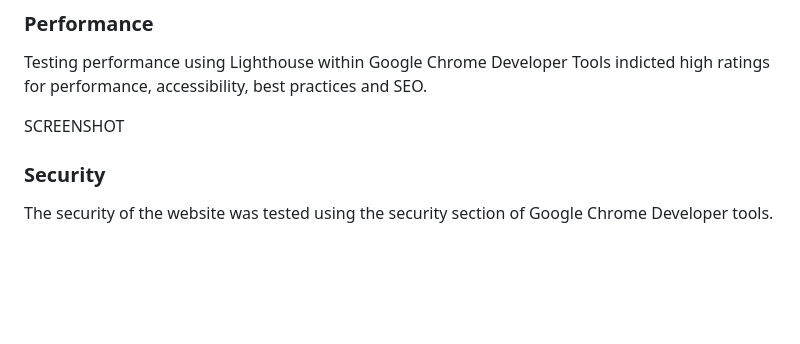
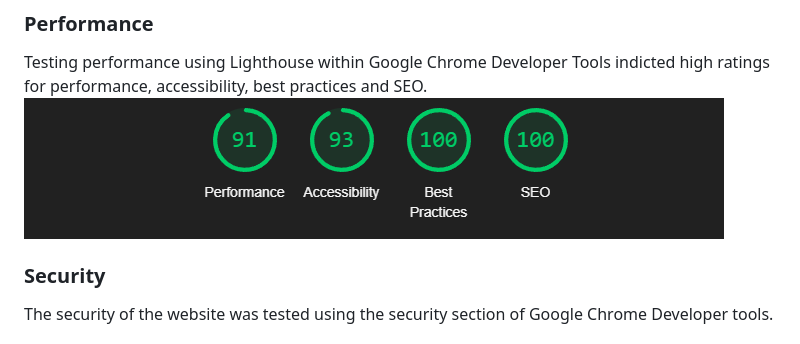
Before and after one commit to leannebooden/mp1, a Markdown page: README.md, the part around the change. Drawn GitHub-style; pictures changed too: assets/img/README/lighthouse-report.png (added); blank space fills up the shorter version.

Commit message:
docs: add lighthouse report

```diff
--- a/README.md
+++ b/README.md
@@ -265,8 +265,7 @@ One remaining bug identified, small amount of whitespace between accordions and
 ### Performance
 
 Testing performance using Lighthouse within Google Chrome Developer Tools indicted high ratings for performance, accessibility, best practices and SEO.
-
-SCREENSHOT
+![Lighthouse Report](/assets/img/README/lighthouse-report.png)
 
 ### Security
 
```
